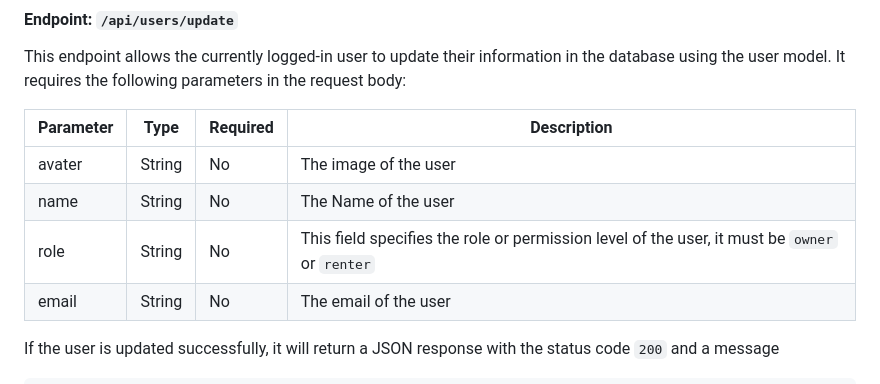
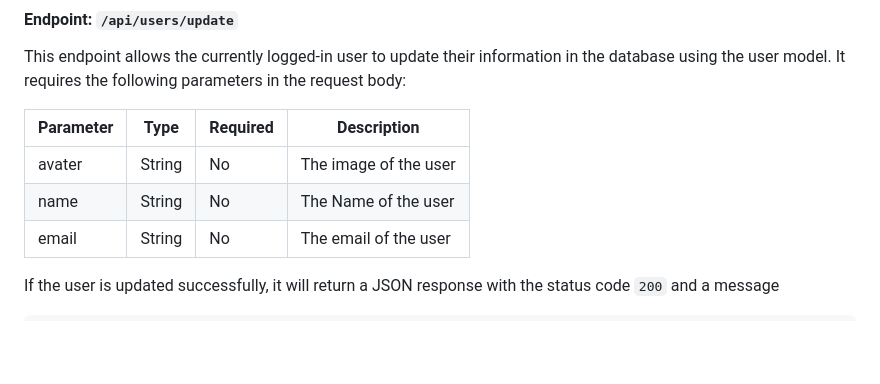
Before and after one commit to yaasiinaxmed/Real-Estate-Project-Backend, a Markdown page: README.md, the part around the change. Drawn GitHub-style; blank space fills up the shorter version.

```diff
--- a/README.md
+++ b/README.md
@@ -118,7 +118,6 @@ This endpoint allows the currently logged-in user to update their information in
 |------------| -------- | ------------|-------------|
 | avater     | String   | No          | The image of the user |
 | name      | String   | No         | The Name of the user |
-| role      | String   | No         | This field specifies the role or permission level of the user, it must be `owner` or `renter` |
 | email      | String   | No         | The email of the user |
 
 If the user is updated successfully, it will return a JSON response with the status code `200` and a message
```
